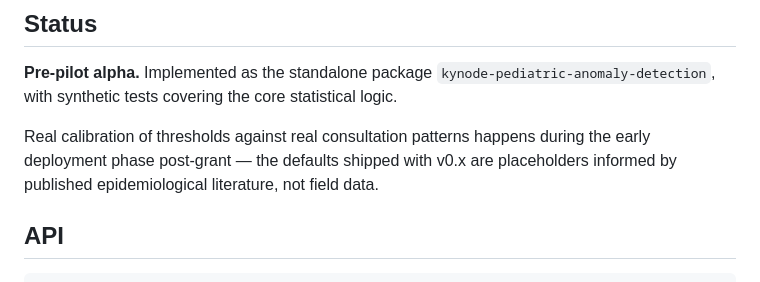
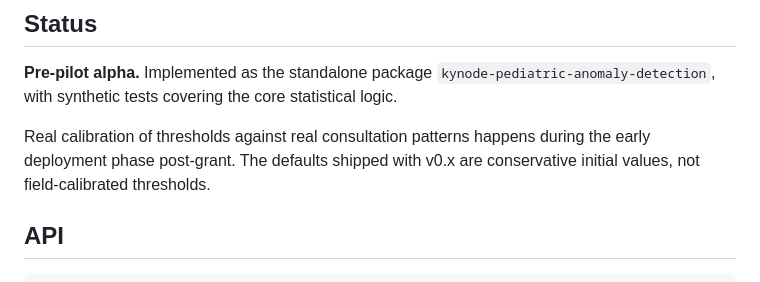
Before and after one commit to KynodeHealth/kynode-pediatric, a Markdown page: docs/components/02-anomaly-detection.md, the part around the change. Rendered like a GitHub page.

```diff
--- a/docs/components/02-anomaly-detection.md
+++ b/docs/components/02-anomaly-detection.md
@@ -63,7 +63,7 @@ The package expects aggregate counts only. Patient-level data does not appear an
 
 **Pre-pilot alpha.** Implemented as the standalone package `kynode-pediatric-anomaly-detection`, with synthetic tests covering the core statistical logic.
 
-Real calibration of thresholds against real consultation patterns happens during the early deployment phase post-grant — the defaults shipped with v0.x are placeholders informed by published epidemiological literature, not field data.
+Real calibration of thresholds against real consultation patterns happens during the early deployment phase post-grant. The defaults shipped with v0.x are conservative initial values, not field-calibrated thresholds.
 
 ## API
 
```
Also changed, not shown: README.es.md (+1 -1 lines).
